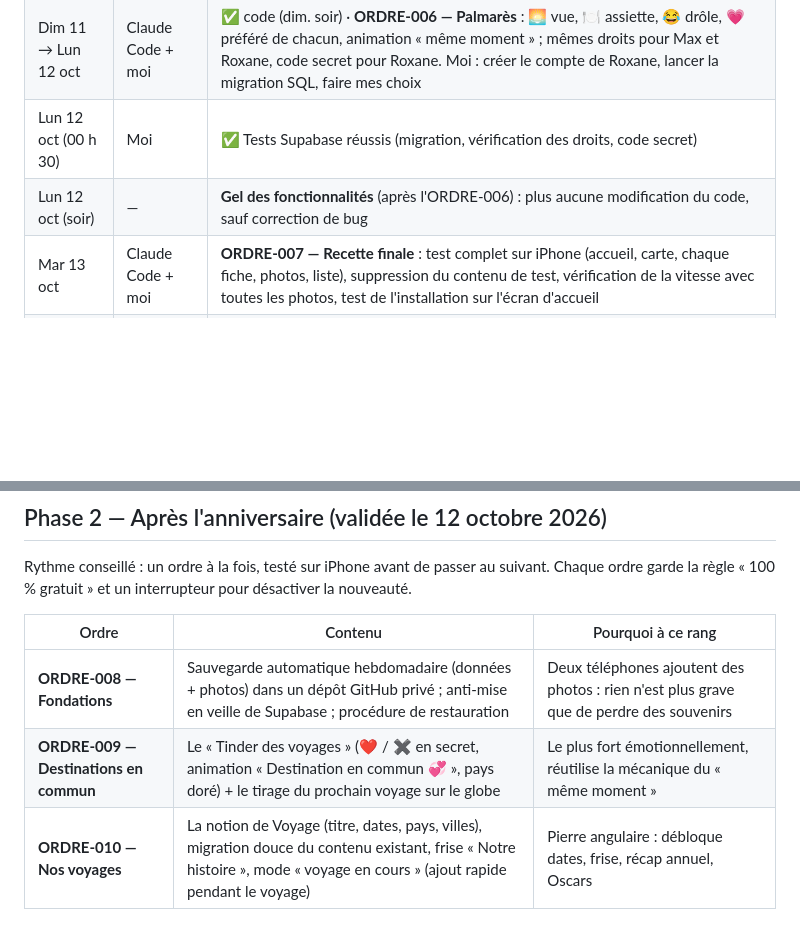
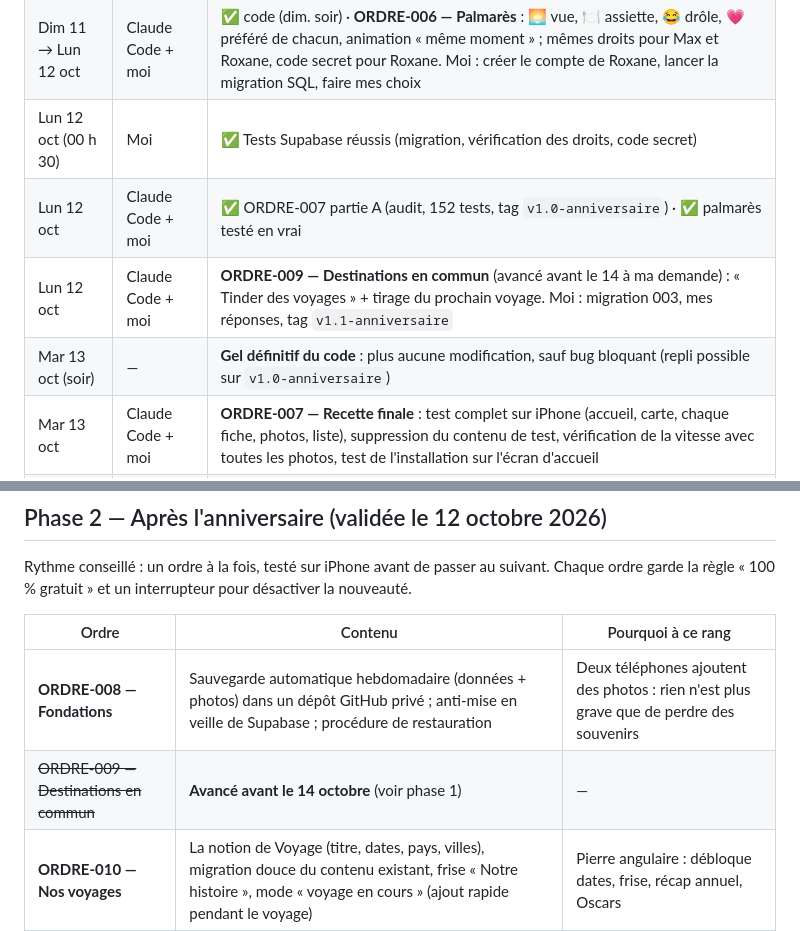
Before and after one commit to mplaa8/nos-voyages, a Markdown page: docs/03-roadmap.md, 2 parts joined by grey strips. Drawn GitHub-style; blank space fills up the shorter version.

```diff
--- a/docs/03-roadmap.md
+++ b/docs/03-roadmap.md
@@ -14,7 +14,9 @@ Il reste 5 jours. Le jour J, ce qui compte est **le contenu** (nos pays, nos pho
 | Dim 11 oct | Moi | ✅ **Globe validé** sur iPhone |
 | Dim 11 → Lun 12 oct | Claude Code + moi | ✅ code (dim. soir) · **ORDRE-006 — Palmarès** : 🌅 vue, 🍽️ assiette, 😂 drôle, 💗 préféré de chacun, animation « même moment » ; mêmes droits pour Max et Roxane, code secret pour Roxane. Moi : créer le compte de Roxane, lancer la migration SQL, faire mes choix |
 | Lun 12 oct (00 h 30) | Moi | ✅ Tests Supabase réussis (migration, vérification des droits, code secret) |
-| Lun 12 oct (soir) | — | **Gel des fonctionnalités** (après l'ORDRE-006) : plus aucune modification du code, sauf correction de bug |
+| Lun 12 oct | Claude Code + moi | ✅ ORDRE-007 partie A (audit, 152 tests, tag `v1.0-anniversaire`) · ✅ palmarès testé en vrai |
+| Lun 12 oct | Claude Code + moi | **ORDRE-009 — Destinations en commun** (avancé avant le 14 à ma demande) : « Tinder des voyages » + tirage du prochain voyage. Moi : migration 003, mes réponses, tag `v1.1-anniversaire` |
+| Mar 13 oct (soir) | — | **Gel définitif du code** : plus aucune modification, sauf bug bloquant (repli possible sur `v1.0-anniversaire`) |
 | Mar 13 oct | Claude Code + moi | **ORDRE-007 — Recette finale** : test complet sur iPhone (accueil, carte, chaque fiche, photos, liste), suppression du contenu de test, vérification de la vitesse avec toutes les photos, test de l'installation sur l'écran d'accueil |
 | Mer 14 oct | Moi | **Offrir** 🎁 |
 
@@ -35,7 +37,7 @@ Rythme conseillé : un ordre à la fois, testé sur iPhone avant de passer au su
 | Ordre | Contenu | Pourquoi à ce rang |
 |---|---|---|
 | **ORDRE-008 — Fondations** | Sauvegarde automatique hebdomadaire (données + photos) dans un dépôt GitHub privé ; anti-mise en veille de Supabase ; procédure de restauration | Deux téléphones ajoutent des photos : rien n'est plus grave que de perdre des souvenirs |
-| **ORDRE-009 — Destinations en commun** | Le « Tinder des voyages » (❤️ / ✖️ en secret, animation « Destination en commun 💞 », pays doré) + le tirage du prochain voyage sur le globe | Le plus fort émotionnellement, réutilise la mécanique du « même moment » |
+| ~~ORDRE-009 — Destinations en commun~~ | **Avancé avant le 14 octobre** (voir phase 1) | — |
 | **ORDRE-010 — Nos voyages** | La notion de Voyage (titre, dates, pays, villes), migration douce du contenu existant, frise « Notre histoire », mode « voyage en cours » (ajout rapide pendant le voyage) | Pierre angulaire : débloque dates, frise, récap annuel, Oscars |
 | **ORDRE-011 — Jeux et attentions** | « Devine où c'était » (5 photos, points, revanche) + mots doux cachés sur les photos | Fait vivre l'app entre deux voyages |
 | **ORDRE-012 — Les Oscars** | Catégories du palmarès à la carte (« Plus belle chambre », « Meilleur cocktail », « Plus grosse galère »…) + cérémonie annuelle des Oscars (vote parmi les gagnants de tous les pays, révélation animée) | À livrer avant le **14 octobre 2027** pour la première cérémonie |
```
Also changed, not shown: docs/ordres/ORDRE-009-destinations-en-commun.md (added, +86 -0 lines).
